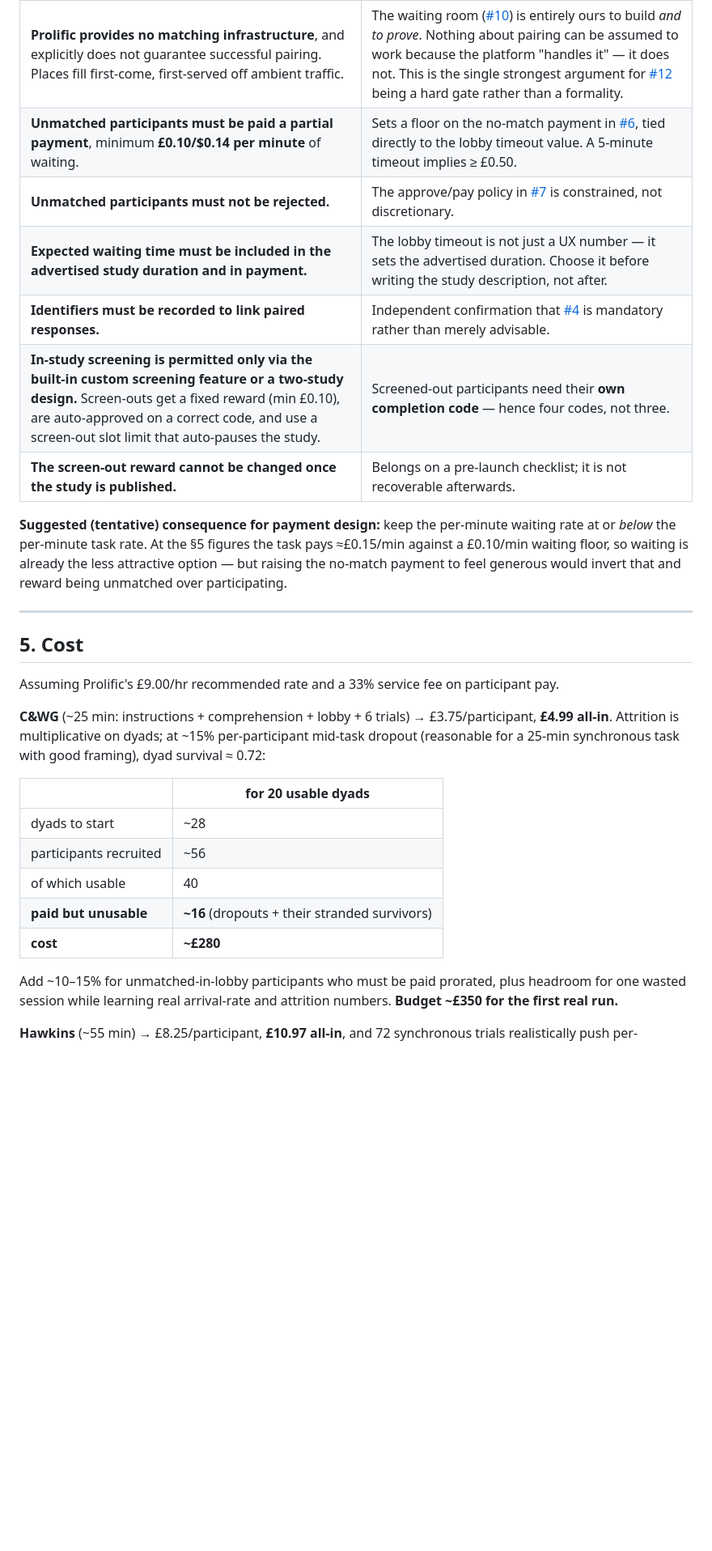
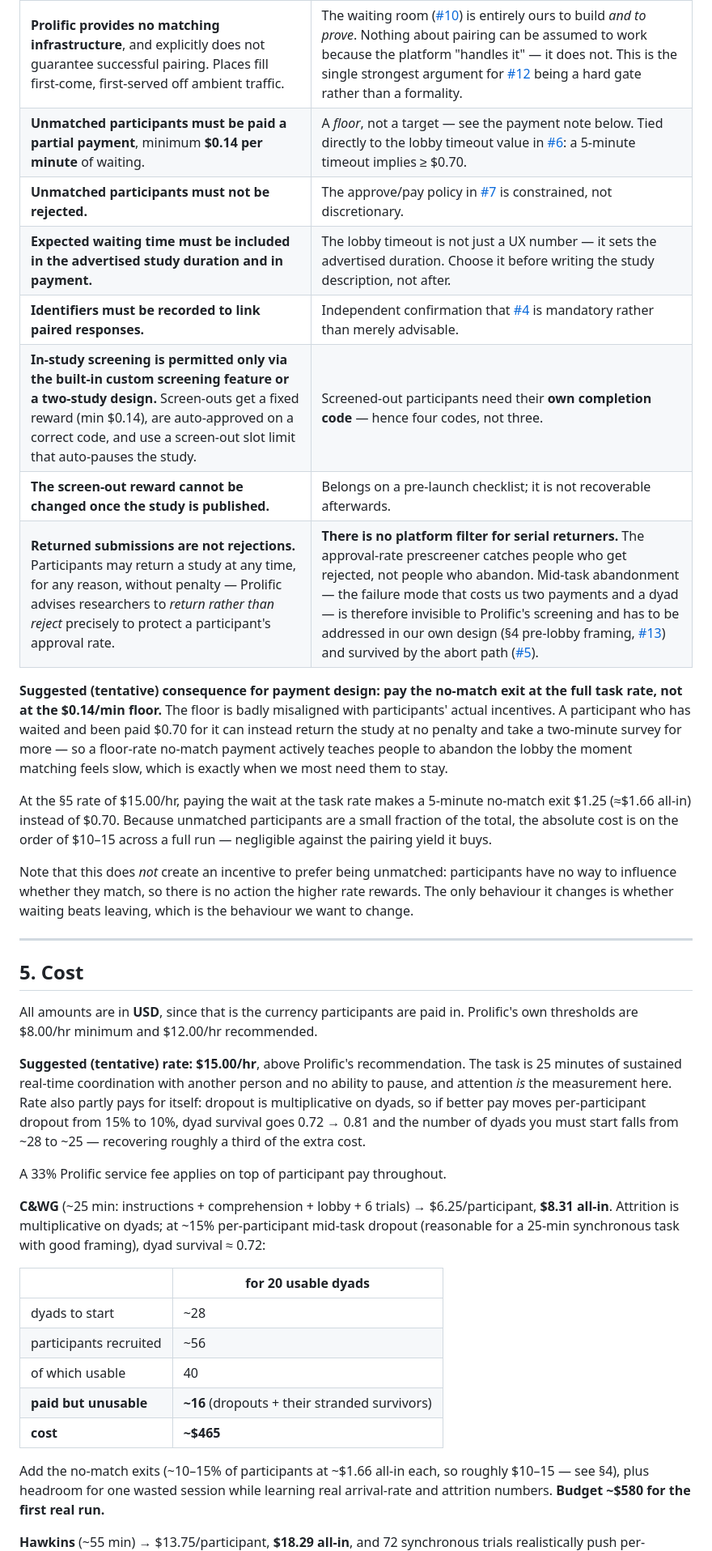
Before and after one commit to jspsych/multiplayer-test-experiments, a Markdown page: READINESS.md, the part around one of its changes. Shown at 81% size. GitHub-like rendering; blank space fills up the shorter version.

Commit message:
docs: express all amounts in USD; raise the suggested rate and no-match pay
Participants are paid in USD, so GBP figures are converted repo-wide and
section 5 is rebuilt on a suggested $15.00/hr rather than Prolific's $12.00/hr
recommendation, on the grounds that the task is sustained real-time
coordination and that better pay partly recovers its own cost through lower
multiplicative dyad attrition.

Reverses the earlier suggestion to hold the waiting rate below the task rate.
The perverse incentive it guarded against does not exist, since participants
cannot influence whether they match, while the floor rate does create a real
one: $0.70 for a five-minute wait loses to returning the study and taking a
short survey instead, which trains people to abandon the lobby. No-match now
suggested at the full task rate.

Also records that returns are not rejections, so no approval-rate filter
catches serial abandoners, and adds the post-hoc re-consent question to the
IRB section.

Co-Authored-By: Claude Opus 5 <noreply@anthropic.com>

```diff
--- a/READINESS.md
+++ b/READINESS.md
@@ -204,26 +204,46 @@ documentation on 2026-07-30 — re-check before launch, since policy changes.
 | Rule | Consequence for us |
 | --- | --- |
 | **Prolific provides no matching infrastructure**, and explicitly does not guarantee successful pairing. Places fill first-come, first-served off ambient traffic. | The waiting room ([#10](https://github.com/jspsych/multiplayer-test-experiments/issues/10)) is entirely ours to build *and to prove*. Nothing about pairing can be assumed to work because the platform "handles it" — it does not. This is the single strongest argument for [#12](https://github.com/jspsych/multiplayer-test-experiments/issues/12) being a hard gate rather than a formality. |
-| **Unmatched participants must be paid a partial payment**, minimum **£0.10/$0.14 per minute** of waiting. | Sets a floor on the no-match payment in [#6](https://github.com/jspsych/multiplayer-test-experiments/issues/6), tied directly to the lobby timeout value. A 5-minute timeout implies ≥ £0.50. |
+| **Unmatched participants must be paid a partial payment**, minimum **$0.14 per minute** of waiting. | A *floor*, not a target — see the payment note below. Tied directly to the lobby timeout value in [#6](https://github.com/jspsych/multiplayer-test-experiments/issues/6): a 5-minute timeout implies ≥ $0.70. |
 | **Unmatched participants must not be rejected.** | The approve/pay policy in [#7](https://github.com/jspsych/multiplayer-test-experiments/issues/7) is constrained, not discretionary. |
 | **Expected waiting time must be included in the advertised study duration and in payment.** | The lobby timeout is not just a UX number — it sets the advertised duration. Choose it before writing the study description, not after. |
 | **Identifiers must be recorded to link paired responses.** | Independent confirmation that [#4](https://github.com/jspsych/multiplayer-test-experiments/issues/4) is mandatory rather than merely advisable. |
-| **In-study screening is permitted only via the built-in custom screening feature or a two-study design.** Screen-outs get a fixed reward (min £0.10), are auto-approved on a correct code, and use a screen-out slot limit that auto-pauses the study. | Screened-out participants need their **own completion code** — hence four codes, not three. |
+| **In-study screening is permitted only via the built-in custom screening feature or a two-study design.** Screen-outs get a fixed reward (min $0.14), are auto-approved on a correct code, and use a screen-out slot limit that auto-pauses the study. | Screened-out participants need their **own completion code** — hence four codes, not three. |
 | **The screen-out reward cannot be changed once the study is published.** | Belongs on a pre-launch checklist; it is not recoverable afterwards. |
+| **Returned submissions are not rejections.** Participants may return a study at any time, for any reason, without penalty — Prolific advises researchers to *return rather than reject* precisely to protect a participant's approval rate. | **There is no platform filter for serial returners.** The approval-rate prescreener catches people who get rejected, not people who abandon. Mid-task abandonment — the failure mode that costs us two payments and a dyad — is therefore invisible to Prolific's screening and has to be addressed in our own design (§4 pre-lobby framing, [#13](https://github.com/jspsych/multiplayer-test-experiments/issues/13)) and survived by the abort path ([#5](https://github.com/jspsych/multiplayer-test-experiments/issues/5)). |
 
-**Suggested (tentative) consequence for payment design:** keep the per-minute waiting rate at or
-*below* the per-minute task rate. At the §5 figures the task pays ≈£0.15/min against a £0.10/min
-waiting floor, so waiting is already the less attractive option — but raising the no-match payment to
-feel generous would invert that and reward being unmatched over participating.
+**Suggested (tentative) consequence for payment design: pay the no-match exit at the full task rate,
+not at the $0.14/min floor.** The floor is badly misaligned with participants' actual incentives. A
+participant who has waited and been paid $0.70 for it can instead return the study at no penalty and
+take a two-minute survey for more — so a floor-rate no-match payment actively teaches people to
+abandon the lobby the moment matching feels slow, which is exactly when we most need them to stay.
+
+At the §5 rate of $15.00/hr, paying the wait at the task rate makes a 5-minute no-match exit $1.25
+(≈$1.66 all-in) instead of $0.70. Because unmatched participants are a small fraction of the total,
+the absolute cost is on the order of $10–15 across a full run — negligible against the pairing yield
+it buys.
+
+Note that this does *not* create an incentive to prefer being unmatched: participants have no way to
+influence whether they match, so there is no action the higher rate rewards. The only behaviour it
+changes is whether waiting beats leaving, which is the behaviour we want to change.
 
 ---
 
 ## 5. Cost
 
-Assuming Prolific's £9.00/hr recommended rate and a 33% service fee on participant pay.
+All amounts are in **USD**, since that is the currency participants are paid in. Prolific's own
+thresholds are $8.00/hr minimum and $12.00/hr recommended.
 
-**C&WG** (~25 min: instructions + comprehension + lobby + 6 trials) → £3.75/participant,
-**£4.99 all-in**. Attrition is multiplicative on dyads; at ~15% per-participant mid-task dropout
+**Suggested (tentative) rate: $15.00/hr**, above Prolific's recommendation. The task is 25 minutes of
+sustained real-time coordination with another person and no ability to pause, and attention *is* the
+measurement here. Rate also partly pays for itself: dropout is multiplicative on dyads, so if better
+pay moves per-participant dropout from 15% to 10%, dyad survival goes 0.72 → 0.81 and the number of
+dyads you must start falls from ~28 to ~25 — recovering roughly a third of the extra cost.
+
+A 33% Prolific service fee applies on top of participant pay throughout.
+
+**C&WG** (~25 min: instructions + comprehension + lobby + 6 trials) → $6.25/participant,
+**$8.31 all-in**. Attrition is multiplicative on dyads; at ~15% per-participant mid-task dropout
 (reasonable for a 25-min synchronous task with good framing), dyad survival ≈ 0.72:
 
 | | for 20 usable dyads |
@@ -232,11 +252,11 @@ Assuming Prolific's £9.00/hr recommended rate and a 33% service fee on particip
 | participants recruited | ~56 |
 | of which usable | 40 |
 | **paid but unusable** | **~16** (dropouts + their stranded survivors) |
-| **cost** | **~£280** |
+| **cost** | **~$465** |
 
-Add ~10–15% for unmatched-in-lobby participants who must be paid prorated, plus headroom for one
-wasted session while learning real arrival-rate and attrition numbers. **Budget ~£350 for the first
-real run.**
+Add the no-match exits (~10–15% of participants at ~$1.66 all-in each, so roughly $10–15 — see §4),
+plus headroom for one wasted session while learning real arrival-rate and attrition numbers.
+**Budget ~$580 for the first real run.**
 
-**Hawkins** (~55 min) → £8.25/participant, **£10.97 all-in**, and 72 synchronous trials realistically
+**Hawkins** (~55 min) → $13.75/participant, **$18.29 all-in**, and 72 synchronous trials realistically
 push per-participant dropout to ~30%, so dyad survival ≈ 0.49 → ~41 dyads → ~82 participants →
```
Also changed, not shown: other parts of READINESS.md (+11 -1 lines).
